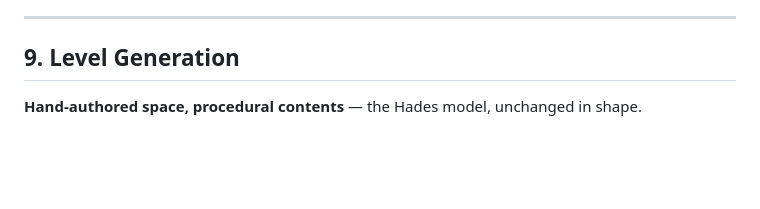
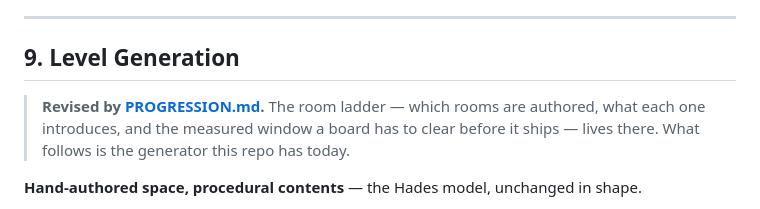
Before and after one commit to onlinestuff4me-sketch/billiard-roguelike, a Markdown page: docs/GDD.md, the part around the change. Rendered like a GitHub page; blank space fills up the shorter version.

```diff
--- a/docs/GDD.md
+++ b/docs/GDD.md
@@ -314,6 +314,10 @@ above are designed but not yet implemented.)*
 
 ## 9. Level Generation
 
+> **Revised by [PROGRESSION.md](PROGRESSION.md).** The room ladder — which rooms are
+> authored, what each one introduces, and the measured window a board has to clear
+> before it ships — lives there. What follows is the generator this repo has today.
+
 **Hand-authored space, procedural contents** — the Hades model, unchanged in shape.
 
 - **Handcrafted:** a pool of table geometry presets (6 implemented), each authored for
```
Also changed, not shown: docs/PROGRESSION.md (added, +249 -0 lines).
